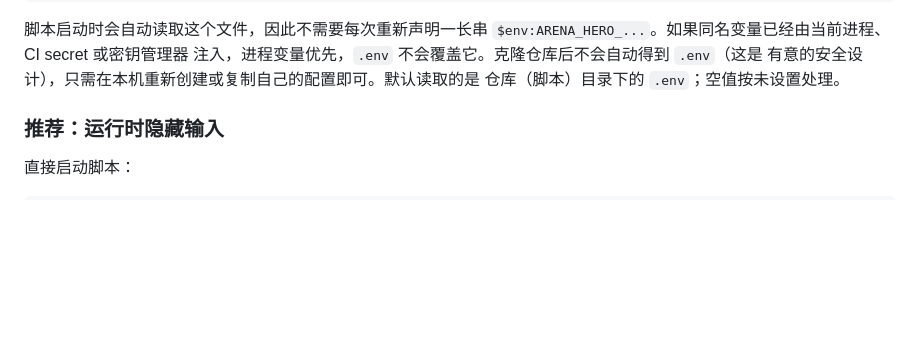
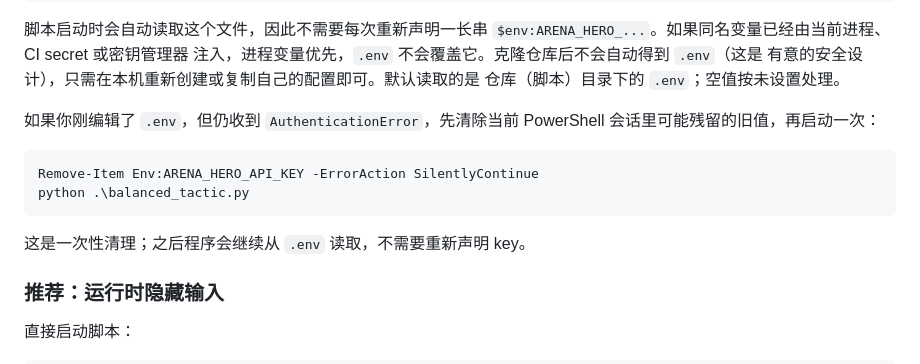
Before and after one commit to Hurrvey/arena-hero-agent, a Markdown page: README.md, the part around the change. Drawn GitHub-style; blank space fills up the shorter version.

Commit message:
docs: explain stale Arena Hero key environment

```diff
--- a/README.md
+++ b/README.md
@@ -64,6 +64,16 @@ python .\balanced_tactic.py
 注入，进程变量优先，`.env` 不会覆盖它。克隆仓库后不会自动得到 `.env`（这是
 有意的安全设计），只需在本机重新创建或复制自己的配置即可。默认读取的是
 仓库（脚本）目录下的 `.env`；空值按未设置处理。
+
+如果你刚编辑了 `.env`，但仍收到 `AuthenticationError`，先清除当前 PowerShell
+会话里可能残留的旧值，再启动一次：
+
+~~~powershell
+Remove-Item Env:ARENA_HERO_API_KEY -ErrorAction SilentlyContinue
+python .\balanced_tactic.py
+~~~
+
+这是一次性清理；之后程序会继续从 `.env` 读取，不需要重新声明 key。
 
 ### 推荐：运行时隐藏输入
 
```
